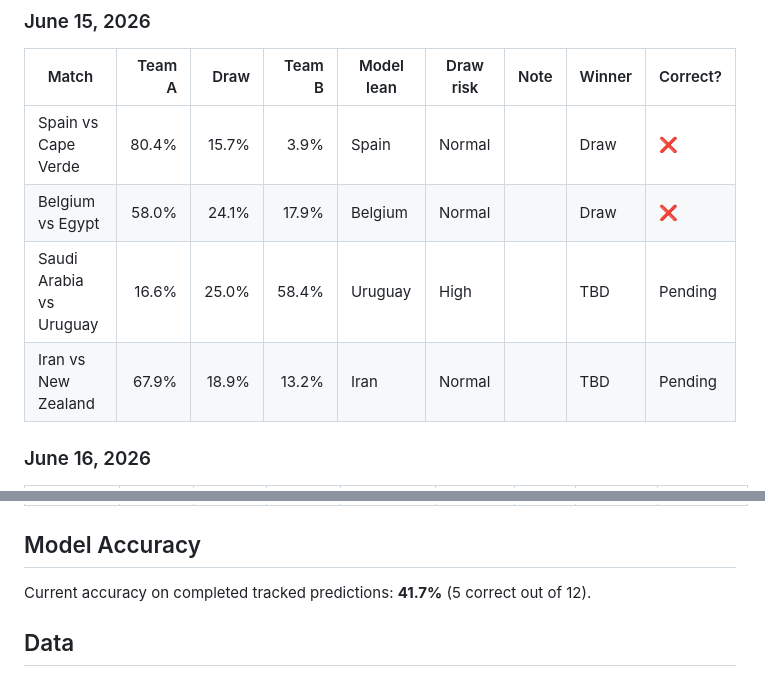
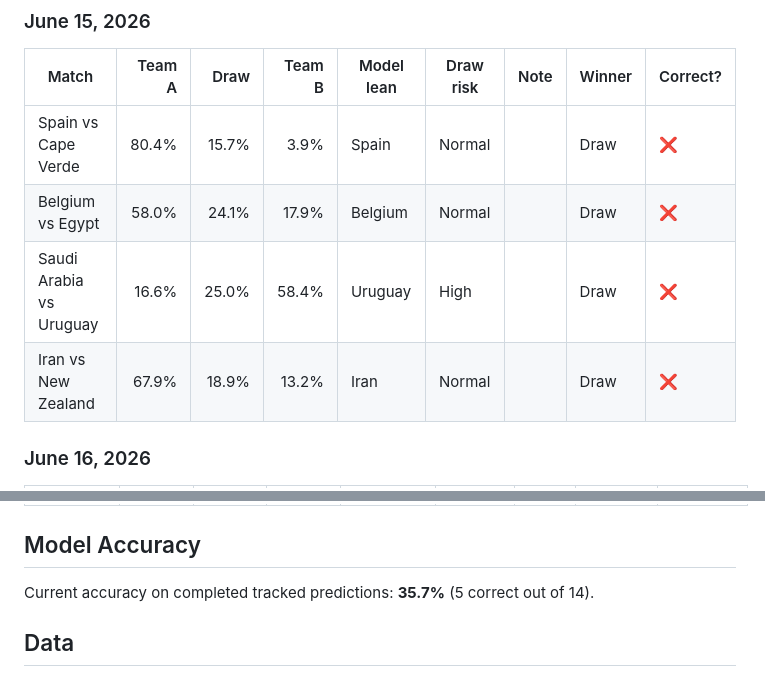
Before and after one commit to don-milsey-miller/2026-world-cup-predictions, a Markdown page: README.md, 2 parts joined by grey strips. Rendered like a GitHub page.

Commit message:
Update additional World Cup prediction results

```diff
--- a/README.md
+++ b/README.md
@@ -73,8 +73,8 @@ Interpretation notes:
 | --- | ---: | ---: | ---: | --- | --- | --- | --- | --- |
 | Spain vs Cape Verde | 80.4% | 15.7% | 3.9% | Spain | Normal |  | Draw | ❌ |
 | Belgium vs Egypt | 58.0% | 24.1% | 17.9% | Belgium | Normal |  | Draw | ❌ |
-| Saudi Arabia vs Uruguay | 16.6% | 25.0% | 58.4% | Uruguay | High |  | TBD | Pending |
-| Iran vs New Zealand | 67.9% | 18.9% | 13.2% | Iran | Normal |  | TBD | Pending |
+| Saudi Arabia vs Uruguay | 16.6% | 25.0% | 58.4% | Uruguay | High |  | Draw | ❌ |
+| Iran vs New Zealand | 67.9% | 18.9% | 13.2% | Iran | Normal |  | Draw | ❌ |
 
 ### June 16, 2026
 
@@ -86,7 +86,7 @@ Interpretation notes:
 
 ## Model Accuracy
 
-Current accuracy on completed tracked predictions: **41.7%** (5 correct out of 12).
+Current accuracy on completed tracked predictions: **35.7%** (5 correct out of 14).
 
 ## Data
 
```
